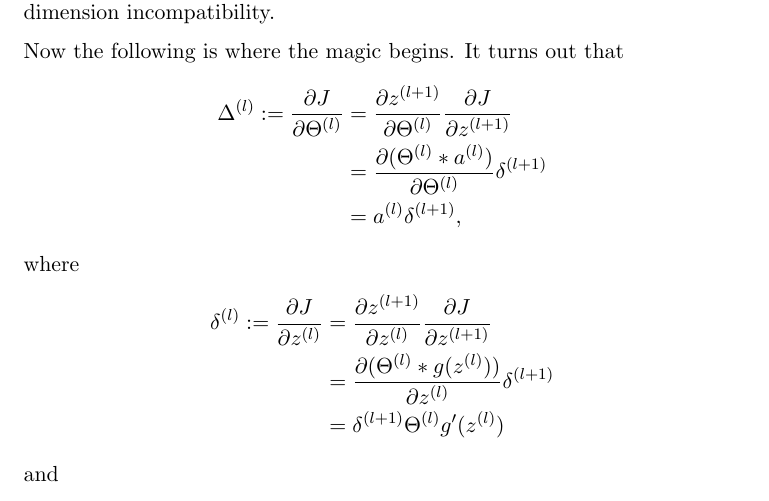
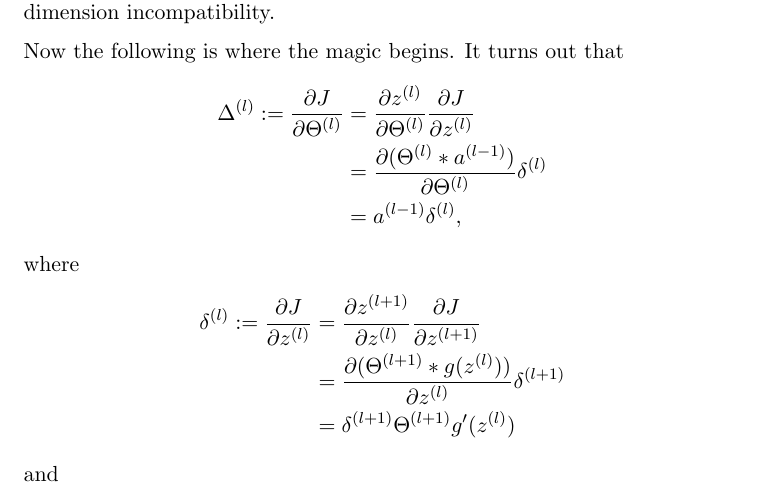
Before and after one commit to qsmy41/machine-learning-ex, a LaTeX document (Course Notes/Coursera_ML_Notes.tex): part of page 4 of 5, cut so that both start at the same text. Compiled offline with pdfLaTeX.

Commit message:
correct errors

```diff
--- a/Course Notes/Coursera_ML_Notes.tex
+++ b/Course Notes/Coursera_ML_Notes.tex
@@ -64,20 +64,20 @@ we are ignoring the regularization terms and dimension incompatibility.
 It turns out that
 \begin{align*}
     \Delta^{(l)} := \frac{\partial J}{\partial \Theta^{(l)}}
-    &= \frac{\partial z^{(l + 1)}}{\partial \Theta^{(l)}}
-    \frac{\partial J}{\partial z^{(l + 1)}} \\
-    &= \frac{\partial (\Theta^{(l)} * a^{(l)})}{\partial \Theta^{(l)}}
-    \delta^{(l + 1)} \\
-    &= a^{(l)} \delta^{(l + 1)},
+    &= \frac{\partial z^{(l)}}{\partial \Theta^{(l)}}
+    \frac{\partial J}{\partial z^{(l)}} \\
+    &= \frac{\partial (\Theta^{(l)} * a^{(l - 1)})}{\partial \Theta^{(l)}}
+    \delta^{(l)} \\
+    &= a^{(l - 1)} \delta^{(l)},
 \end{align*}
 where
 \begin{align*}
     \delta^{(l)} := \frac{\partial J}{\partial z^{(l)}}
     &= \frac{\partial z^{(l + 1)}}{\partial z^{(l)}}
     \frac{\partial J}{\partial z^{(l + 1)}} \\
-    &= \frac{\partial (\Theta^{(l)} * g(z^{(l)}))}{\partial z^{(l)}}
+    &= \frac{\partial (\Theta^{(l + 1)} * g(z^{(l)}))}{\partial z^{(l)}}
     \delta^{(l + 1)} \\
-    &= \delta^{(l + 1)} \Theta^{(l)} g'(z^{(l)})
+    &= \delta^{(l + 1)} \Theta^{(l + 1)} g'(z^{(l)})
 \end{align*}
 and
 \begin{align*}
```
Also changed, not shown: Course Notes/Coursera_ML_Notes.pdf, 3 other files.
